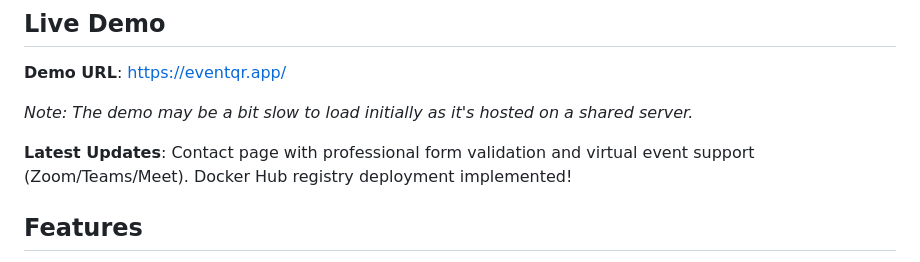
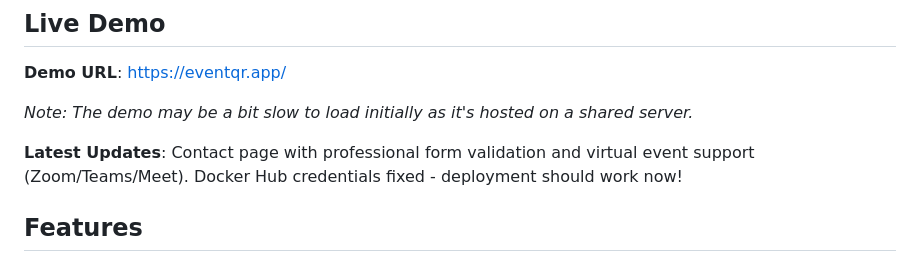
Before and after one commit to sabiut/qr-checkin-system, a Markdown page: README.md, the part around the change. Drawn GitHub-style.

Commit message:
Test Docker Hub deployment with fixed credentials     │ │                                                                                     │ │   - Fixed credential ID from 'docker-hub-credentials' to 'dockerhub-credentials'    │ │   - Images should now push successfully to Docker Hub                               │ │   - Production deployment should complete successfully

```diff
--- a/README.md
+++ b/README.md
@@ -8,7 +8,7 @@ An automated check-in system that scans QR codes from invitations and marks gues
 
 *Note: The demo may be a bit slow to load initially as it's hosted on a shared server.*
 
-**Latest Updates**: Contact page with professional form validation and virtual event support (Zoom/Teams/Meet). Docker Hub registry deployment implemented!
+**Latest Updates**: Contact page with professional form validation and virtual event support (Zoom/Teams/Meet). Docker Hub credentials fixed - deployment should work now!
 
 ## Features
 
```
